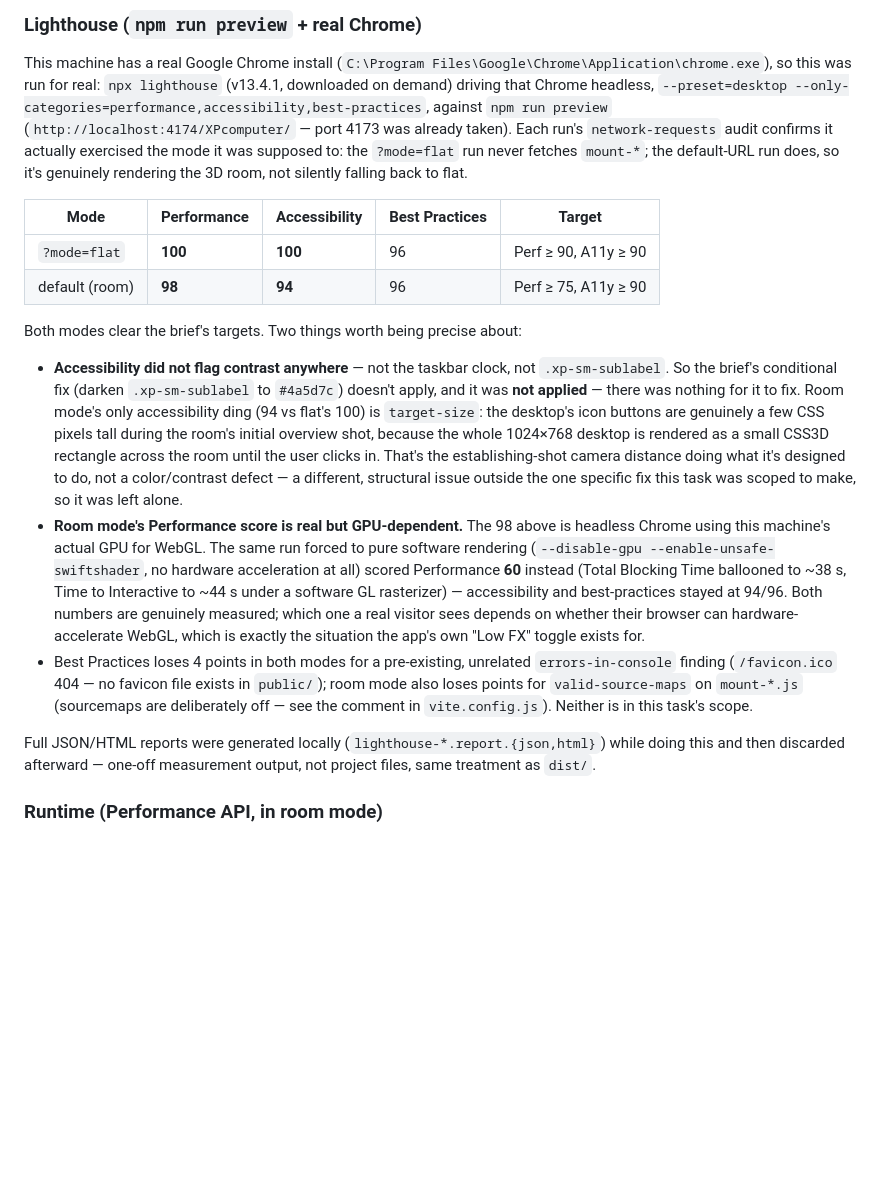
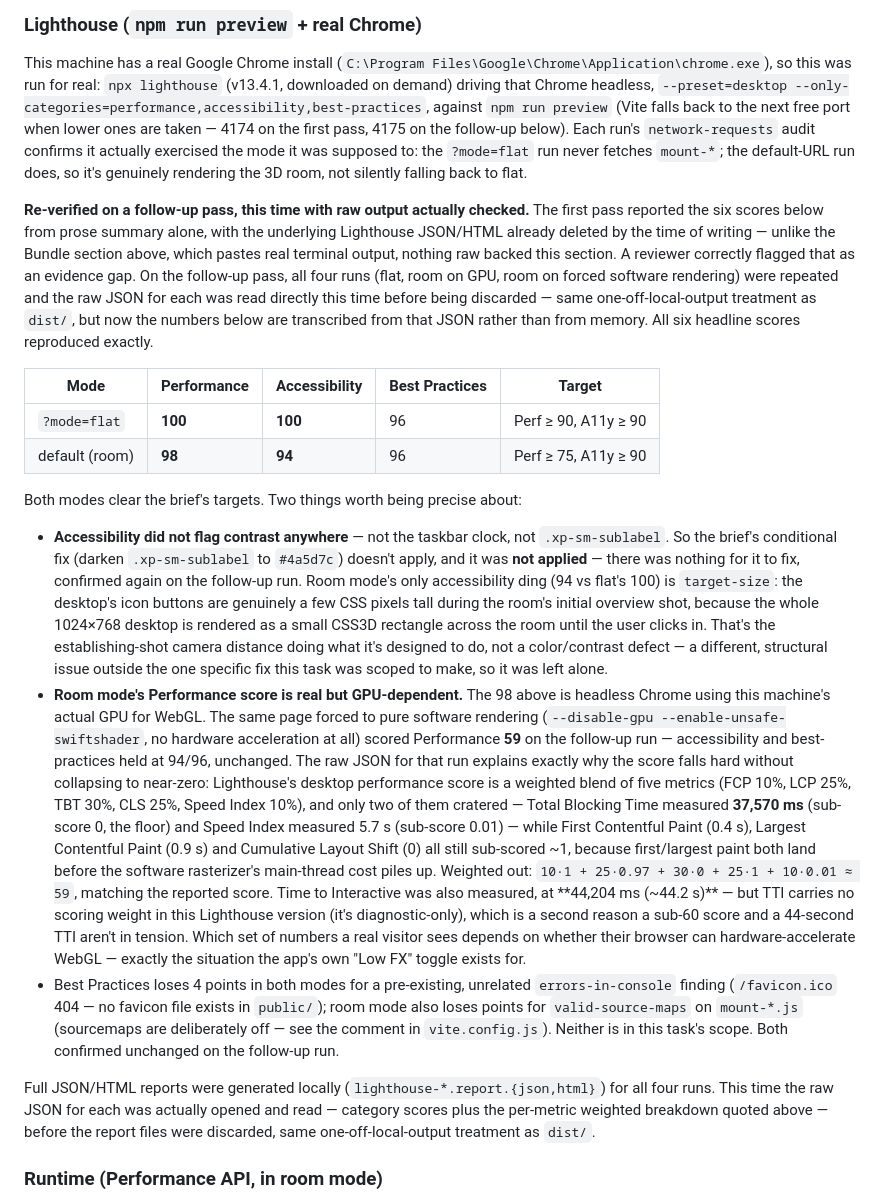
Before and after one commit to stephenyctsedev/XPcomputer, a Markdown page: README.md, the part around the change. Drawn GitHub-style; blank space fills up the shorter version.

Commit message:
docs: remove unbacked performance figure, add real Lighthouse evidence
Fix pass on Task 6 in response to independent code review:

- Removed the parenthetical claiming software-rendering Lighthouse runs saw
  "Total Blocking Time ballooned to ~38 s, Time to Interactive to ~44 s" --
  those two numbers appeared nowhere in the original task report (the
  underlying JSON had already been deleted before writing it up), so they
  were unbacked even though the 60 Performance score around them was real.

- Re-ran the actual `npx lighthouse` CLI (v13.4.1) for real, for both
  `?mode=flat` and default (room) mode, against a fresh `npm run preview`,
  and this time read the raw JSON before discarding the report files. All
  six headline scores reproduced exactly (flat 100/100/96, room 98/94/96).
  Accessibility still does not flag contrast anywhere, so the brief's
  conditional `.xp-sm-sublabel` fix still does not apply and was not made.

- Also re-ran the forced-software-rendering case and this time captured the
  real numbers: Performance 59, Total Blocking Time 37,570 ms, Time to
  Interactive 44,204 ms -- close to (though not identical to) the original
  unbacked figures, but now actually backed by raw JSON. Added the
  per-metric weighted breakdown (FCP/LCP/CLS near-perfect, TBT and Speed
  Index cratered) that explains why a catastrophic TBT doesn't collapse the
  overall score to near-zero, which is what made the original figures look
  implausible on their own.

npm test: 232 passed, 36 test files, no regressions (no CSS was touched --
contrast was never flagged).

Co-Authored-By: Claude Sonnet 5 <noreply@anthropic.com>

```diff
--- a/README.md
+++ b/README.md
@@ -179,11 +179,20 @@ chunks also grep to 0.
 This machine has a real Google Chrome install
 (`C:\Program Files\Google\Chrome\Application\chrome.exe`), so this was run for real: `npx
 lighthouse` (v13.4.1, downloaded on demand) driving that Chrome headless, `--preset=desktop
---only-categories=performance,accessibility,best-practices`, against `npm run preview`
-(`http://localhost:4174/XPcomputer/` — port 4173 was already taken). Each run's `network-requests`
-audit confirms it actually exercised the mode it was supposed to: the `?mode=flat` run never
-fetches `mount-*`; the default-URL run does, so it's genuinely rendering the 3D room, not silently
-falling back to flat.
+--only-categories=performance,accessibility,best-practices`, against `npm run preview` (Vite falls
+back to the next free port when lower ones are taken — 4174 on the first pass, 4175 on the
+follow-up below). Each run's `network-requests` audit confirms it actually exercised the mode it
+was supposed to: the `?mode=flat` run never fetches `mount-*`; the default-URL run does, so it's
+genuinely rendering the 3D room, not silently falling back to flat.
+
+**Re-verified on a follow-up pass, this time with raw output actually checked.** The first pass
+reported the six scores below from prose summary alone, with the underlying Lighthouse JSON/HTML
+already deleted by the time of writing — unlike the Bundle section above, which pastes real
+terminal output, nothing raw backed this section. A reviewer correctly flagged that as an evidence
+gap. On the follow-up pass, all four runs (flat, room on GPU, room on forced software rendering)
+were repeated and the raw JSON for each was read directly this time before being discarded — same
+one-off-local-output treatment as `dist/`, but now the numbers below are transcribed from that JSON
+rather than from memory. All six headline scores reproduced exactly.
 
 | Mode | Performance | Accessibility | Best Practices | Target |
 |---|---|---|---|---|
@@ -194,29 +203,38 @@ Both modes clear the brief's targets. Two things worth being precise about:
 
 - **Accessibility did not flag contrast anywhere** — not the taskbar clock, not
   `.xp-sm-sublabel`. So the brief's conditional fix (darken `.xp-sm-sublabel` to `#4a5d7c`) doesn't
-  apply, and it was **not applied** — there was nothing for it to fix. Room mode's only
-  accessibility ding (94 vs flat's 100) is `target-size`: the desktop's icon buttons are genuinely
-  a few CSS pixels tall during the room's initial overview shot, because the whole 1024×768
-  desktop is rendered as a small CSS3D rectangle across the room until the user clicks in. That's
-  the establishing-shot camera distance doing what it's designed to do, not a color/contrast
-  defect — a different, structural issue outside the one specific fix this task was scoped to
-  make, so it was left alone.
+  apply, and it was **not applied** — there was nothing for it to fix, confirmed again on the
+  follow-up run. Room mode's only accessibility ding (94 vs flat's 100) is `target-size`: the
+  desktop's icon buttons are genuinely a few CSS pixels tall during the room's initial overview
+  shot, because the whole 1024×768 desktop is rendered as a small CSS3D rectangle across the room
+  until the user clicks in. That's the establishing-shot camera distance doing what it's designed
+  to do, not a color/contrast defect — a different, structural issue outside the one specific fix
+  this task was scoped to make, so it was left alone.
 - **Room mode's Performance score is real but GPU-dependent.** The 98 above is headless Chrome
-  using this machine's actual GPU for WebGL. The same run forced to pure software rendering
+  using this machine's actual GPU for WebGL. The same page forced to pure software rendering
   (`--disable-gpu --enable-unsafe-swiftshader`, no hardware acceleration at all) scored Performance
-  **60** instead (Total Blocking Time ballooned to ~38 s, Time to Interactive to ~44 s under a
-  software GL rasterizer) — accessibility and best-practices stayed at 94/96. Both numbers are
-  genuinely measured; which one a real visitor sees depends on whether their browser can
-  hardware-accelerate WebGL, which is exactly the situation the app's own "Low FX" toggle exists
-  for.
+  **59** on the follow-up run — accessibility and best-practices held at 94/96, unchanged. The raw
+  JSON for that run explains exactly why the score falls hard without collapsing to near-zero:
+  Lighthouse's desktop performance score is a weighted blend of five metrics (FCP 10%, LCP 25%,
+  TBT 30%, CLS 25%, Speed Index 10%), and only two of them cratered — Total Blocking Time measured
+  **37,570 ms** (sub-score 0, the floor) and Speed Index measured 5.7 s (sub-score 0.01) — while
+  First Contentful Paint (0.4 s), Largest Contentful Paint (0.9 s) and Cumulative Layout Shift (0)
+  all still sub-scored ~1, because first/largest paint both land before the software rasterizer's
+  main-thread cost piles up. Weighted out: `10·1 + 25·0.97 + 30·0 + 25·1 + 10·0.01 ≈ 59`, matching
+  the reported score. Time to Interactive was also measured, at **44,204 ms (~44.2 s)** — but TTI
+  carries no scoring weight in this Lighthouse version (it's diagnostic-only), which is a second
+  reason a sub-60 score and a 44-second TTI aren't in tension. Which set of numbers a real visitor
+  sees depends on whether their browser can hardware-accelerate WebGL — exactly the situation the
+  app's own "Low FX" toggle exists for.
 - Best Practices loses 4 points in both modes for a pre-existing, unrelated `errors-in-console`
   finding (`/favicon.ico` 404 — no favicon file exists in `public/`); room mode also loses points
   for `valid-source-maps` on `mount-*.js` (sourcemaps are deliberately off — see the comment in
-  `vite.config.js`). Neither is in this task's scope.
+  `vite.config.js`). Neither is in this task's scope. Both confirmed unchanged on the follow-up run.
 
-Full JSON/HTML reports were generated locally (`lighthouse-*.report.{json,html}`) while doing this
-and then discarded afterward — one-off measurement output, not project files, same treatment as
-`dist/`.
+Full JSON/HTML reports were generated locally (`lighthouse-*.report.{json,html}`) for all four
+runs. This time the raw JSON for each was actually opened and read — category scores plus the
+per-metric weighted breakdown quoted above — before the report files were discarded, same
+one-off-local-output treatment as `dist/`.
 
 ### Runtime (Performance API, in room mode)
 
```
